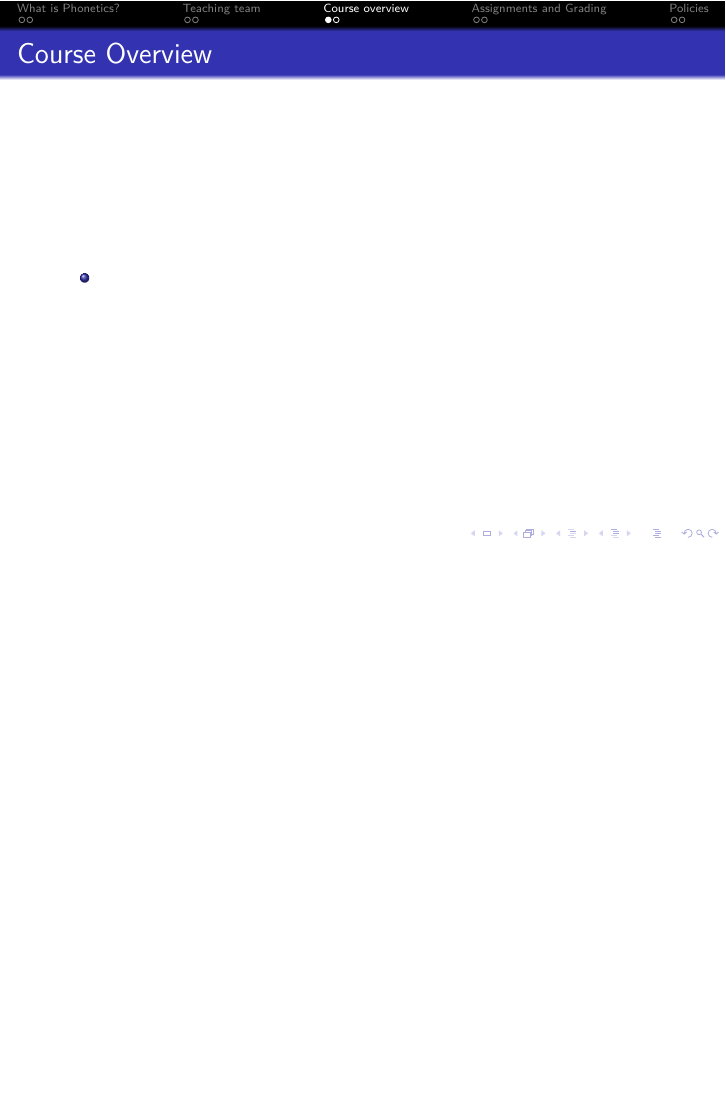
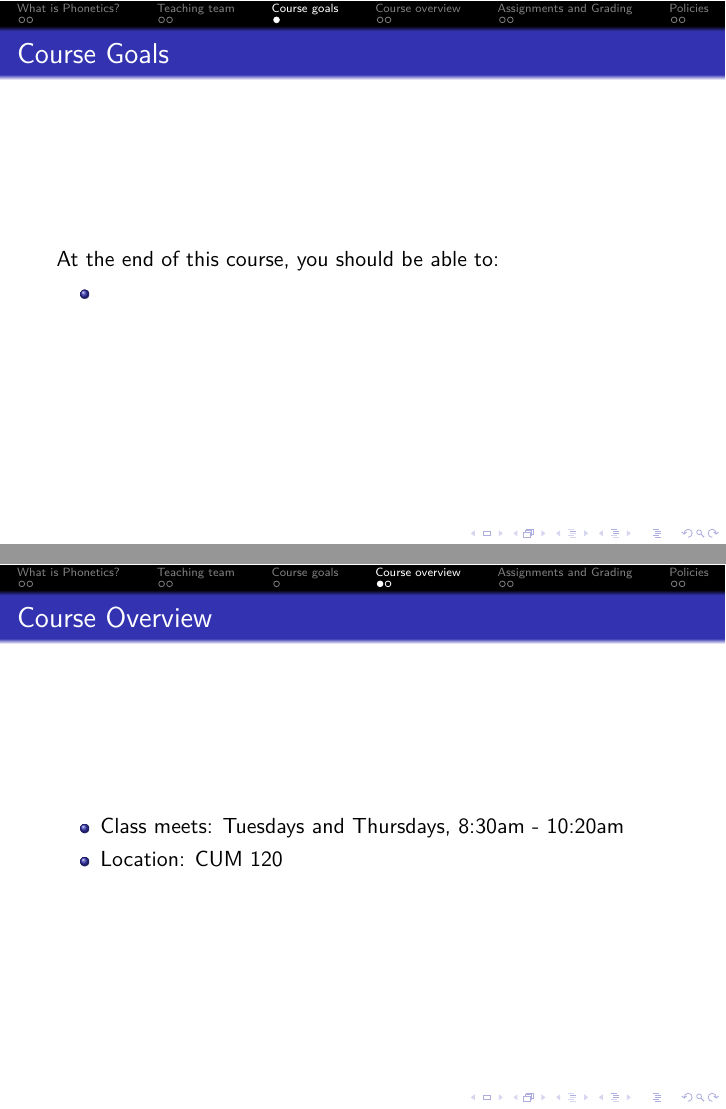
Before and after one commit to mylbrinkerhoff/UW_IntroPhonetics, LaTeX slides (lectures/slides/00_Week/20250925_CourseIntroduction/20250925_CourseIntroduction.tex): page 8 of 13 before the commit and pages 8 and 9 of 14 after it, the two joined at a grey line, the shorter picture padded with empty space. Compiled offline with XeLaTeX.

Commit message:
Making changes to the document

```diff
--- a/lectures/slides/00_Week/20250925_CourseIntroduction/20250925_CourseIntroduction.tex
+++ b/lectures/slides/00_Week/20250925_CourseIntroduction/20250925_CourseIntroduction.tex
@@ -180,11 +180,24 @@
 \end{frame}
 
 %-----------------------------------------------------------
+\section{Course goals}
+%-----------------------------------------------------------
+\begin{frame}{Course Goals}
+    At the end of this course, you should be able to:
+    \begin{itemize}
+        \item
+    \end{itemize}
+\end{frame}
+
+%-----------------------------------------------------------
 \section{Course overview}
 %-----------------------------------------------------------
+
+
 \begin{frame}{Course Overview}
     \begin{itemize}
-        \item
+        \item Class meets: Tuesdays and Thursdays, 8:30am - 10:20am
+        \item Location: CUM 120
     \end{itemize}
 \end{frame}
 
```
Also changed, not shown: lectures/slides/00_Week/20250925_CourseIntroduction/20250925_CourseIntroduction.pdf.
